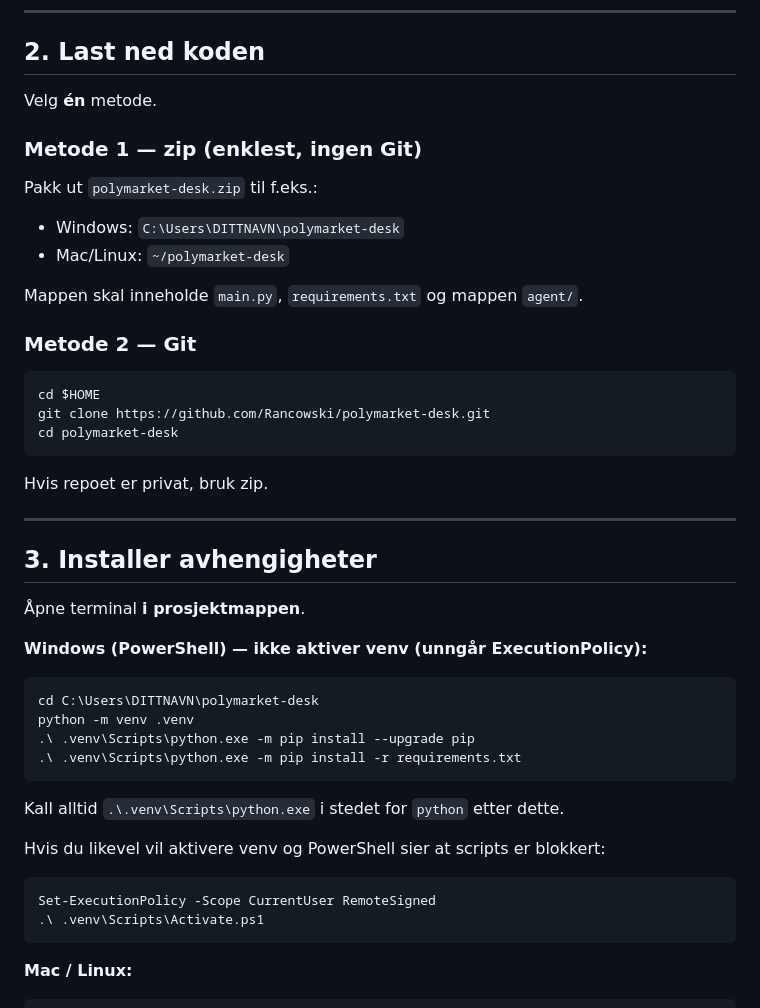
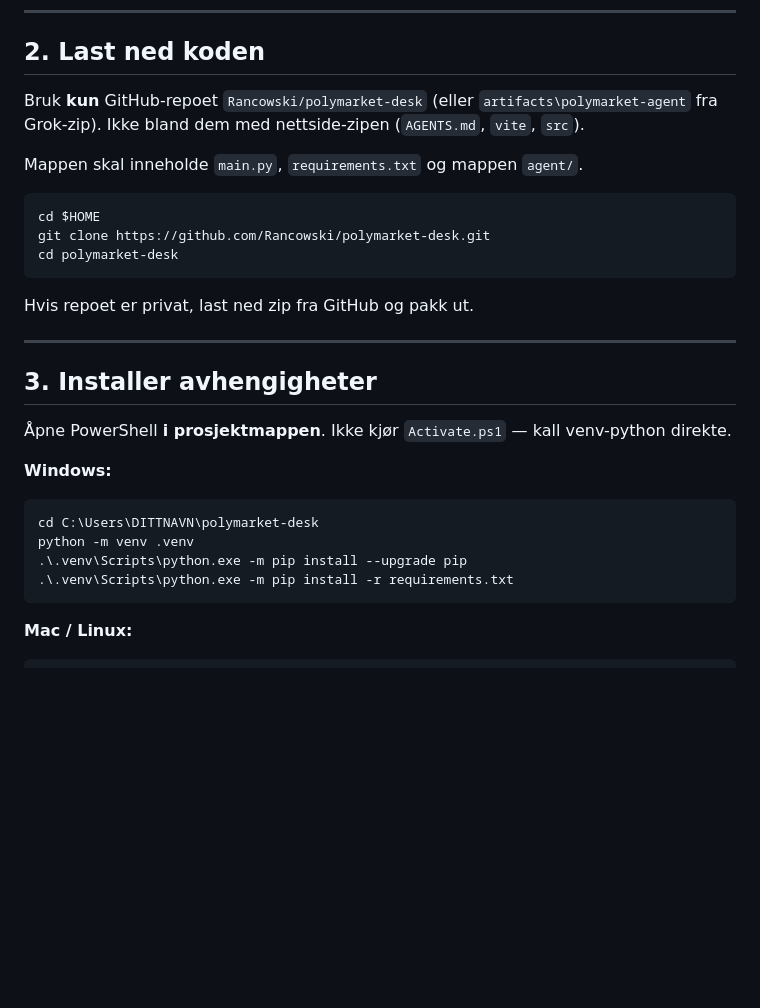
Before and after one commit to Rancowski/polymarket-desk, a Markdown page: SETUP.md, the part around one of its changes. Drawn GitHub-style; blank space fills up the shorter version.

Commit message:
Fix SETUP.md: use venv python.exe instead of Activate.ps1

````diff
--- a/SETUP.md
+++ b/SETUP.md
@@ -105,18 +105,9 @@ Hvis du er usikker: bruk ny MetaMask/Rabby, `SIGNATURE_TYPE=0`, og sett `POLYMAR
 
 ## 2. Last ned koden
 
-Velg **én** metode.
-
-### Metode 1 — zip (enklest, ingen Git)
-
-Pakk ut `polymarket-desk.zip` til f.eks.:
-
-- Windows: `C:\Users\DITTNAVN\polymarket-desk`
-- Mac/Linux: `~/polymarket-desk`
+Bruk **kun** GitHub-repoet `Rancowski/polymarket-desk` (eller `artifacts\polymarket-agent` fra Grok-zip). Ikke bland dem med nettside-zipen (`AGENTS.md`, `vite`, `src`).
 
 Mappen skal inneholde `main.py`, `requirements.txt` og mappen `agent/`.
-
-### Metode 2 — Git
 
 ```powershell
 cd $HOME
@@ -124,30 +115,21 @@ git clone https://github.com/Rancowski/polymarket-desk.git
 cd polymarket-desk
 ```
 
-Hvis repoet er privat, bruk zip.
+Hvis repoet er privat, last ned zip fra GitHub og pakk ut.
 
 ---
 
 ## 3. Installer avhengigheter
 
-Åpne terminal **i prosjektmappen**.
+Åpne PowerShell **i prosjektmappen**. Ikke kjør `Activate.ps1` — kall venv-python direkte.
 
-**Windows (PowerShell) — ikke aktiver venv (unngår ExecutionPolicy):**
+**Windows:**
 
 ```powershell
 cd C:\Users\DITTNAVN\polymarket-desk
 python -m venv .venv
-.\ .venv\Scripts\python.exe -m pip install --upgrade pip
-.\ .venv\Scripts\python.exe -m pip install -r requirements.txt
-```
-
-Kall alltid `.\.venv\Scripts\python.exe` i stedet for `python` etter dette.
-
-Hvis du likevel vil aktivere venv og PowerShell sier at scripts er blokkert:
-
-```powershell
-Set-ExecutionPolicy -Scope CurrentUser RemoteSigned
-.\ .venv\Scripts\Activate.ps1
+.\.venv\Scripts\python.exe -m pip install --upgrade pip
+.\.venv\Scripts\python.exe -m pip install -r requirements.txt
 ```
 
 **Mac / Linux:**
````
Also changed, not shown: other parts of SETUP.md (+7 -7 lines).
